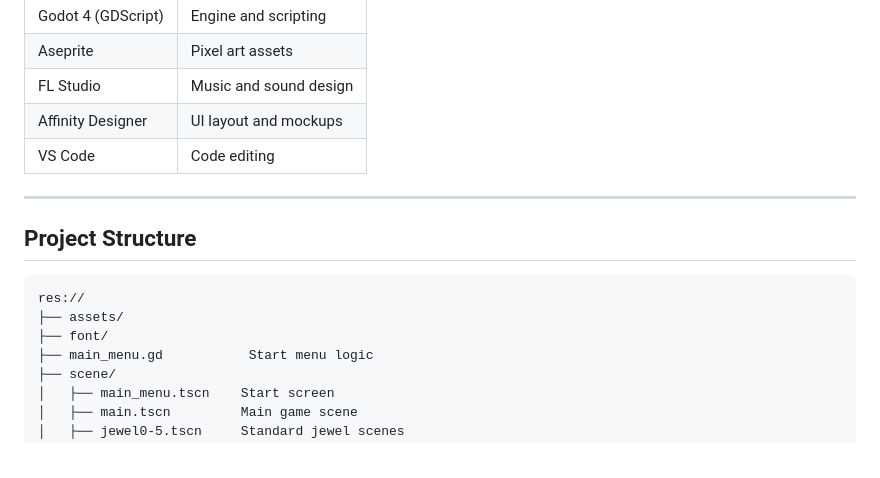
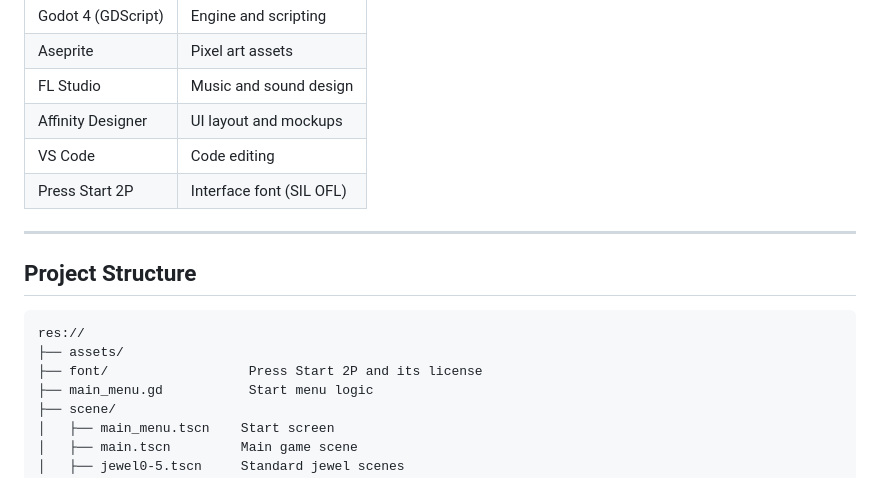
Before and after one commit to TranceMeli/ZenJewel, a Markdown page: README.md, the part around one of its changes. Drawn GitHub-style.

````diff
--- a/README.md
+++ b/README.md
@@ -106,6 +107,7 @@ The design philosophy is **Zen Mode only**. No losing conditions, no time pressu
 | FL Studio          | Music and sound design |
 | Affinity Designer  | UI layout and mockups  |
 | VS Code            | Code editing           |
+| Press Start 2P     | Interface font (SIL OFL) |
 
 ---
 
@@ -114,7 +116,7 @@ The design philosophy is **Zen Mode only**. No losing conditions, no time pressu
 ```
 res://
 ├── assets/
-├── font/
+├── font/                  Press Start 2P and its license
 ├── main_menu.gd           Start menu logic
 ├── scene/
 │   ├── main_menu.tscn    Start screen
````
Also changed, not shown: other parts of README.md (+6 -2 lines), images/screen_menu.png, images/screen_pause.png, images/screen_shop.png, images/zenjewel_screen.png, 14 other files.
